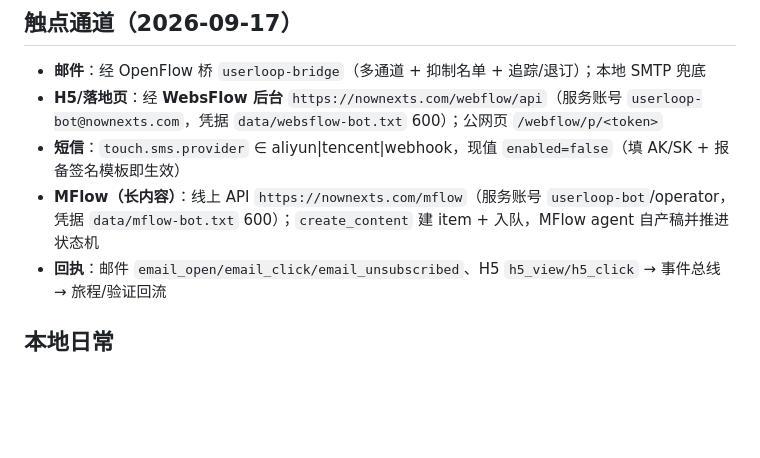
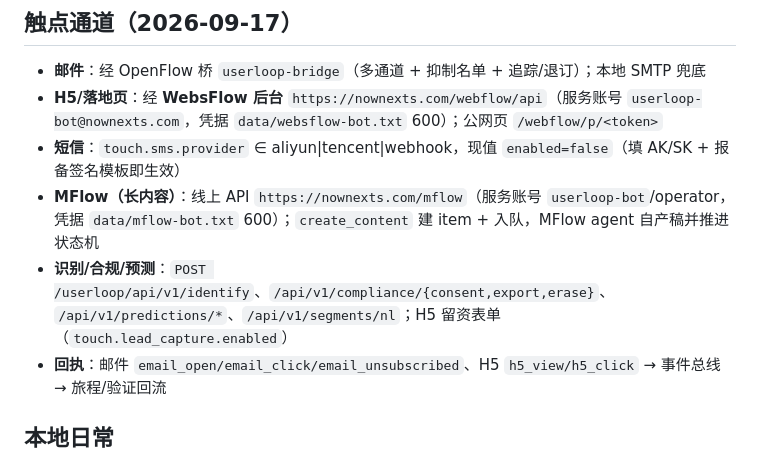
Before and after one commit to sevenaaaaaaaaa/userloop, a Markdown page: deploy/server.md, the part around the change. Rendered like a GitHub page; blank space fills up the shorter version.

```diff
--- a/deploy/server.md
+++ b/deploy/server.md
@@ -52,6 +52,8 @@
 - **H5/落地页**：经 **WebsFlow 后台** `https://nownexts.com/webflow/api`（服务账号 `userloop-bot@nownexts.com`，凭据 `data/websflow-bot.txt` 600）；公网页 `/webflow/p/<token>`
 - **短信**：`touch.sms.provider` ∈ aliyun|tencent|webhook，现值 `enabled=false`（填 AK/SK + 报备签名模板即生效）
 - **MFlow（长内容）**：线上 API `https://nownexts.com/mflow`（服务账号 `userloop-bot`/operator，凭据 `data/mflow-bot.txt` 600）；`create_content` 建 item + 入队，MFlow agent 自产稿并推进状态机
+- **识别/合规/预测**：`POST /userloop/api/v1/identify`、`/api/v1/compliance/{consent,export,erase}`、
+  `/api/v1/predictions/*`、`/api/v1/segments/nl`；H5 留资表单（`touch.lead_capture.enabled`）
 - **回执**：邮件 `email_open/email_click/email_unsubscribed`、H5 `h5_view/h5_click` → 事件总线 → 旅程/验证回流
 
 ## 本地日常
```
Also changed, not shown: docs/AI-NATIVE-ROADMAP.md (+18 -8 lines).
